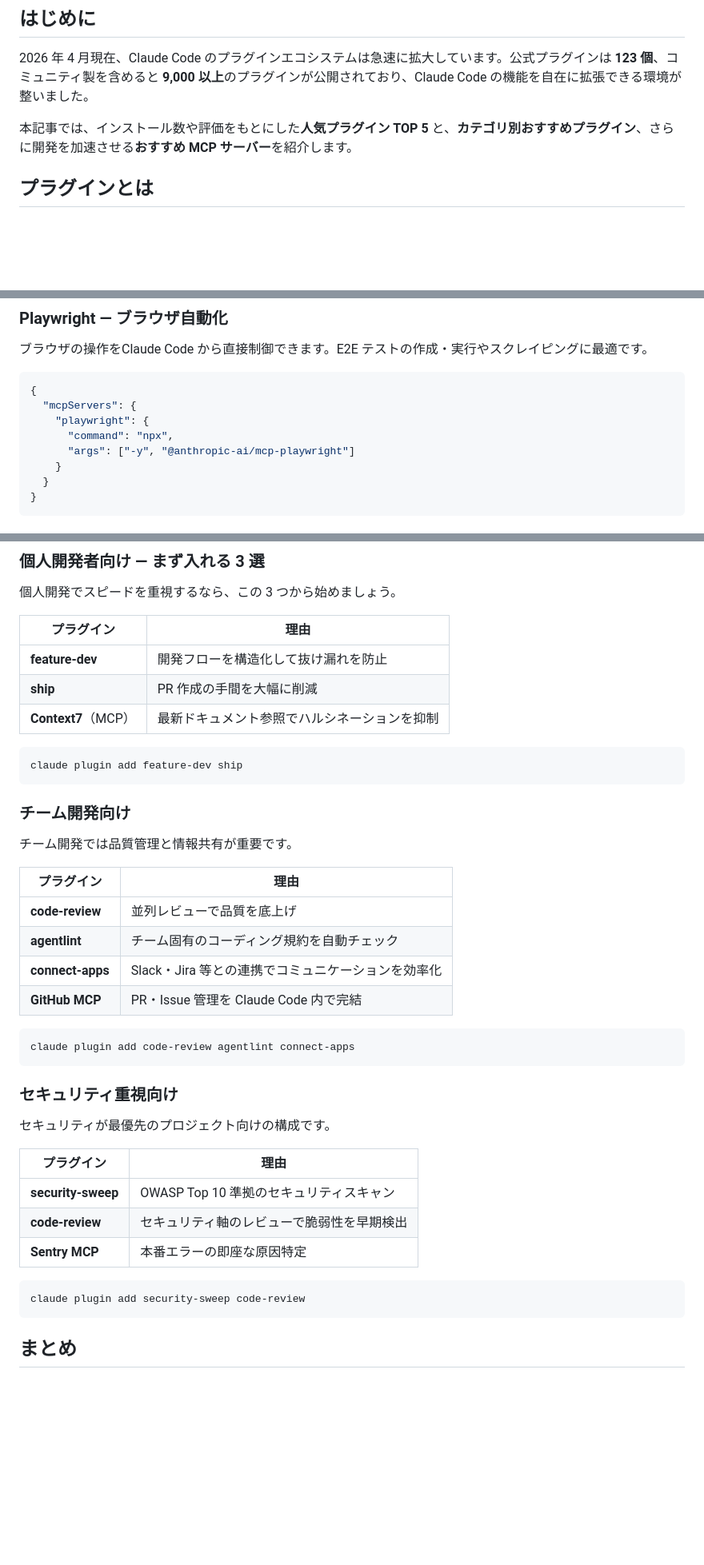
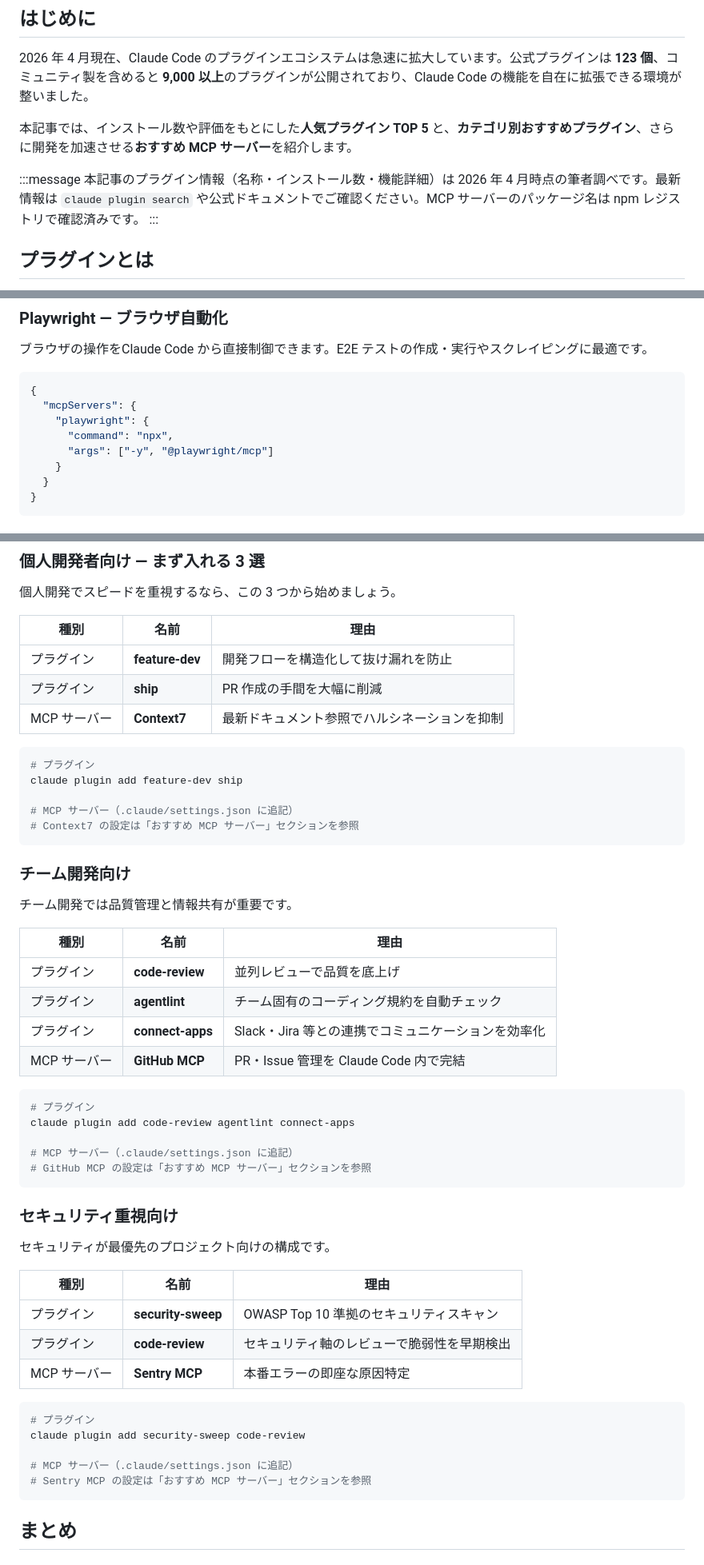
Before and after one commit to inoh/zenn, a Markdown page: articles/2026-04-23-claude-code-plugins-ranking.md, 3 parts joined by grey strips. Shown at 80% size. Rendered like a GitHub page; blank space fills up the shorter version.

Commit message:
プラグイン記事のレビュー指摘を修正
- 筆者調べの注釈を追加（数値の出典明示）
- Playwright MCP のパッケージ名を修正（@playwright/mcp）
- MCP サーバーの設定ファイルパスの説明を追加
- PostgreSQL / SQLite → PostgreSQL に見出し修正
- TOP 5 の区切り線を統一
- カテゴリ別おすすめに推薦理由を追加
- 目的別構成でプラグインと MCP サーバーの種別を明示

Co-Authored-By: Claude Opus 4.6 <noreply@anthropic.com>

````diff
--- a/articles/2026-04-23-claude-code-plugins-ranking.md
+++ b/articles/2026-04-23-claude-code-plugins-ranking.md
@@ -11,6 +11,10 @@ published: true
 2026 年 4 月現在、Claude Code のプラグインエコシステムは急速に拡大しています。公式プラグインは **123 個**、コミュニティ製を含めると **9,000 以上**のプラグインが公開されており、Claude Code の機能を自在に拡張できる環境が整いました。
 
 本記事では、インストール数や評価をもとにした**人気プラグイン TOP 5** と、**カテゴリ別おすすめプラグイン**、さらに開発を加速させる**おすすめ MCP サーバー**を紹介します。
+
+:::message
+本記事のプラグイン情報（名称・インストール数・機能詳細）は 2026 年 4 月時点の筆者調べです。最新情報は `claude plugin search` や公式ドキュメントでご確認ください。MCP サーバーのパッケージ名は npm レジストリで確認済みです。
+:::
 
 ## プラグインとは
 
@@ -236,7 +252,7 @@ claude plugin add superpowers
   "mcpServers": {
     "playwright": {
       "command": "npx",
-      "args": ["-y", "@anthropic-ai/mcp-playwright"]
+      "args": ["-y", "@playwright/mcp"]
     }
   }
 }
@@ -320,43 +336,55 @@ Sentry のエラーログを Claude Code に取り込み、スタックトレー
 
 個人開発でスピードを重視するなら、この 3 つから始めましょう。
 
-| プラグイン | 理由 |
-|-----------|------|
-| **feature-dev** | 開発フローを構造化して抜け漏れを防止 |
-| **ship** | PR 作成の手間を大幅に削減 |
-| **Context7**（MCP） | 最新ドキュメント参照でハルシネーションを抑制 |
+| 種別 | 名前 | 理由 |
+|------|------|------|
+| プラグイン | **feature-dev** | 開発フローを構造化して抜け漏れを防止 |
+| プラグイン | **ship** | PR 作成の手間を大幅に削減 |
+| MCP サーバー | **Context7** | 最新ドキュメント参照でハルシネーションを抑制 |
 
 ```bash
+# プラグイン
 claude plugin add feature-dev ship
+
+# MCP サーバー（.claude/settings.json に追記）
+# Context7 の設定は「おすすめ MCP サーバー」セクションを参照
 ```
 
 ### チーム開発向け
 
 チーム開発では品質管理と情報共有が重要です。
 
-| プラグイン | 理由 |
-|-----------|------|
-| **code-review** | 並列レビューで品質を底上げ |
-| **agentlint** | チーム固有のコーディング規約を自動チェック |
-| **connect-apps** | Slack・Jira 等との連携でコミュニケーションを効率化 |
-| **GitHub MCP** | PR・Issue 管理を Claude Code 内で完結 |
+| 種別 | 名前 | 理由 |
+|------|------|------|
+| プラグイン | **code-review** | 並列レビューで品質を底上げ |
+| プラグイン | **agentlint** | チーム固有のコーディング規約を自動チェック |
+| プラグイン | **connect-apps** | Slack・Jira 等との連携でコミュニケーションを効率化 |
+| MCP サーバー | **GitHub MCP** | PR・Issue 管理を Claude Code 内で完結 |
 
 ```bash
+# プラグイン
 claude plugin add code-review agentlint connect-apps
+
+# MCP サーバー（.claude/settings.json に追記）
+# GitHub MCP の設定は「おすすめ MCP サーバー」セクションを参照
 ```
 
 ### セキュリティ重視向け
 
 セキュリティが最優先のプロジェクト向けの構成です。
 
-| プラグイン | 理由 |
-|-----------|------|
-| **security-sweep** | OWASP Top 10 準拠のセキュリティスキャン |
-| **code-review** | セキュリティ軸のレビューで脆弱性を早期検出 |
-| **Sentry MCP** | 本番エラーの即座な原因特定 |
+| 種別 | 名前 | 理由 |
+|------|------|------|
+| プラグイン | **security-sweep** | OWASP Top 10 準拠のセキュリティスキャン |
+| プラグイン | **code-review** | セキュリティ軸のレビューで脆弱性を早期検出 |
+| MCP サーバー | **Sentry MCP** | 本番エラーの即座な原因特定 |
 
 ```bash
+# プラグイン
 claude plugin add security-sweep code-review
+
+# MCP サーバー（.claude/settings.json に追記）
+# Sentry MCP の設定は「おすすめ MCP サーバー」セクションを参照
 ```
 
 ## まとめ
````
Also changed, not shown: other parts of articles/2026-04-23-claude-code-plugins-ranking.md (+15 -3 lines).
